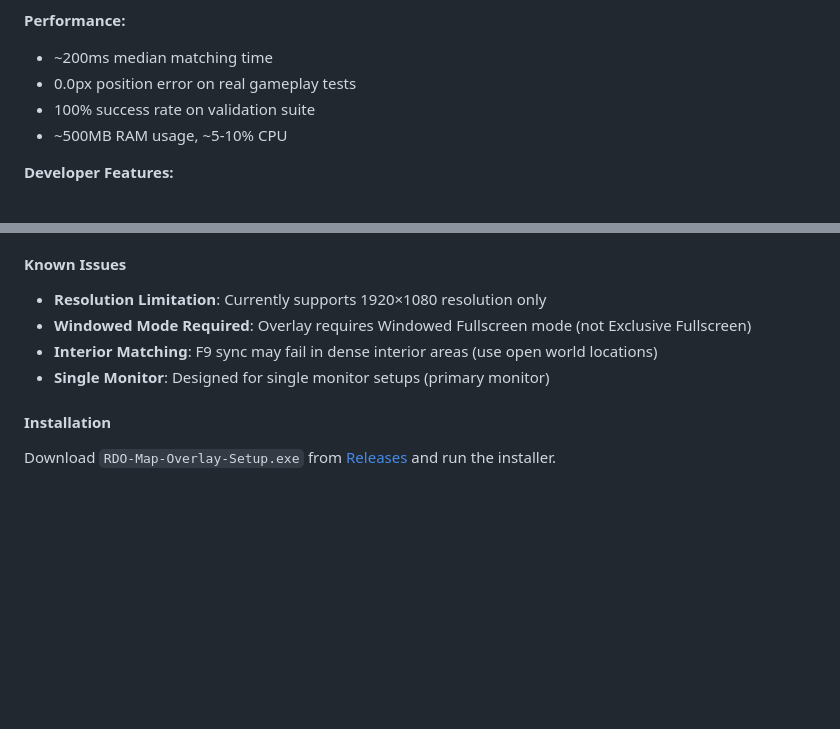
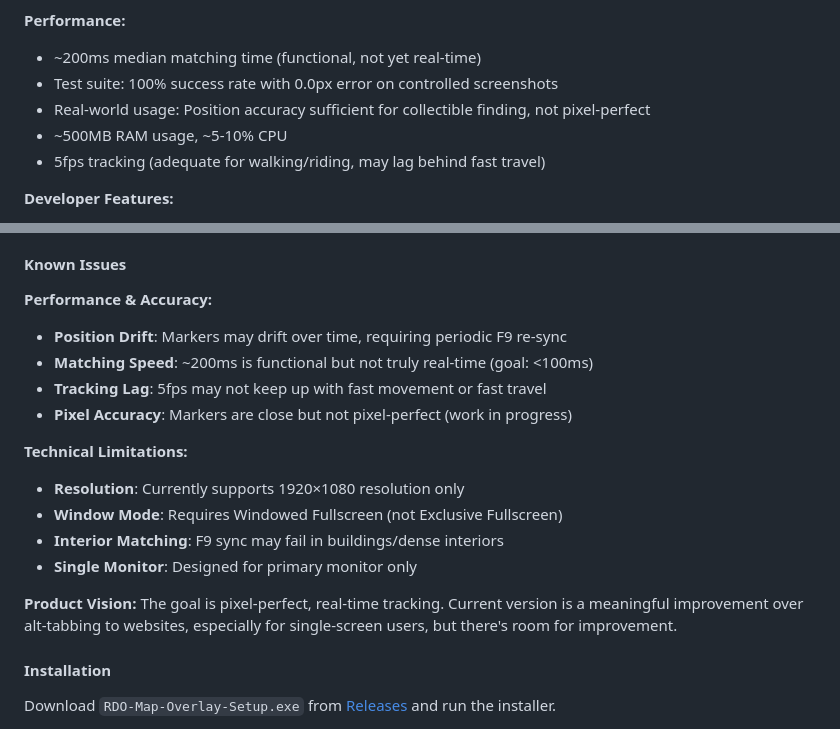
Before and after one commit to asd007/RDOCollectorMapOverlay, a Markdown page: RELEASE_NOTES.md, 2 parts joined by grey strips. GitHub-like rendering; blank space fills up the shorter version.

```diff
--- a/RELEASE_NOTES.md
+++ b/RELEASE_NOTES.md
@@ -29,10 +29,11 @@ First public release of RDO Map Overlay with full feature set.
 - Status bar with connection state, FPS, and match quality
 
 **Performance:**
-- ~200ms median matching time
-- 0.0px position error on real gameplay tests
-- 100% success rate on validation suite
+- ~200ms median matching time (functional, not yet real-time)
+- Test suite: 100% success rate with 0.0px error on controlled screenshots
+- Real-world usage: Position accuracy sufficient for collectible finding, not pixel-perfect
 - ~500MB RAM usage, ~5-10% CPU
+- 5fps tracking (adequate for walking/riding, may lag behind fast travel)
 
 **Developer Features:**
 - Comprehensive test suite (synthetic + real gameplay)
@@ -61,10 +62,19 @@ First public release of RDO Map Overlay with full feature set.
 
 #### Known Issues
 
-- **Resolution Limitation**: Currently supports 1920×1080 resolution only
-- **Windowed Mode Required**: Overlay requires Windowed Fullscreen mode (not Exclusive Fullscreen)
-- **Interior Matching**: F9 sync may fail in dense interior areas (use open world locations)
-- **Single Monitor**: Designed for single monitor setups (primary monitor)
+**Performance & Accuracy:**
+- **Position Drift**: Markers may drift over time, requiring periodic F9 re-sync
+- **Matching Speed**: ~200ms is functional but not truly real-time (goal: <100ms)
+- **Tracking Lag**: 5fps may not keep up with fast movement or fast travel
+- **Pixel Accuracy**: Markers are close but not pixel-perfect (work in progress)
+
+**Technical Limitations:**
+- **Resolution**: Currently supports 1920×1080 resolution only
+- **Window Mode**: Requires Windowed Fullscreen (not Exclusive Fullscreen)
+- **Interior Matching**: F9 sync may fail in buildings/dense interiors
+- **Single Monitor**: Designed for primary monitor only
+
+**Product Vision:** The goal is pixel-perfect, real-time tracking. Current version is a meaningful improvement over alt-tabbing to websites, especially for single-screen users, but there's room for improvement.
 
 #### Installation
 
```
Also changed, not shown: README.md (+27 -9 lines).
